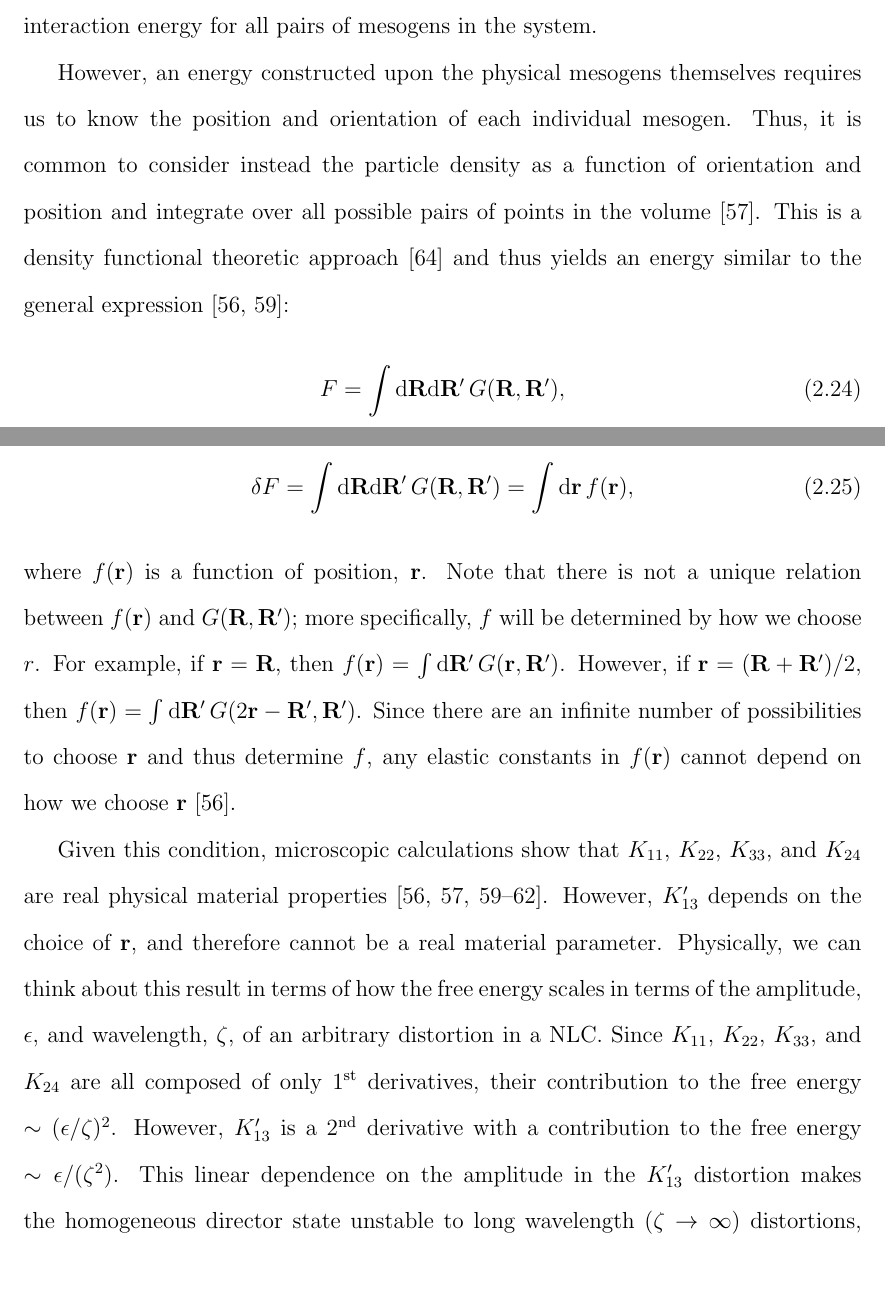
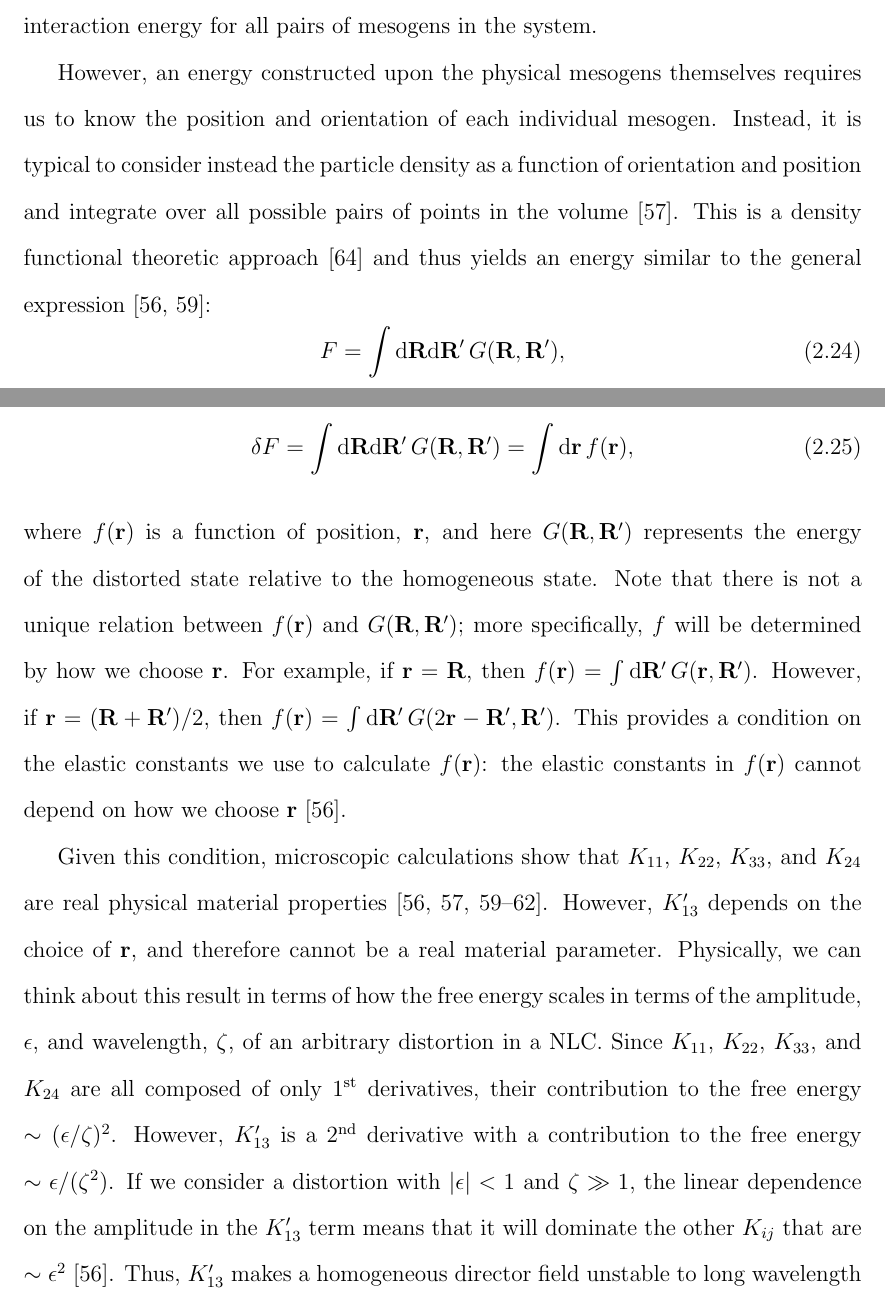
Before and after one commit to perrywmellis/thesis, a LaTeX thesis (document/thesis.tex, which reads document/chapter2.tex): two parts of pages 75 and 76 of 290, joined at a grey line, cut so that both start at the same text, the shorter picture padded with empty space. Compiled offline with pdfLaTeX.

Commit message:
more edits

```diff
--- a/document/chapter2.tex
+++ b/document/chapter2.tex
@@ -418,7 +418,7 @@ While an in-depth discussion of the various methods and results is beyond the sc
 At the most basic level, the total interaction energy for a system is the sum over the pairwise interaction energy for all pairs of mesogens in the system.
 
 However, an energy constructed upon the physical mesogens themselves requires us to know the position and orientation of each individual mesogen.
-Thus, it is common to consider instead the particle density as a function of orientation and position and integrate over all possible pairs of points in the volume~\cite{RN222}.
+Instead, it is typical to consider instead the particle density as a function of orientation and position and integrate over all possible pairs of points in the volume~\cite{RN222}.
 This is a density functional theoretic approach~\cite{RN223} and thus yields an energy similar to the general expression~\cite{RN56,RN55}:
 \begin{equation}
   F = \int \textrm{d}\mathbf{R} \textrm{d}\mathbf{R}' \, G(\mathbf{R},\mathbf{R}'),
@@ -431,11 +431,11 @@ Since we are looking to derive an expression for the free energy as a functional
   \delta F = \int \textrm{d}\mathbf{R} \textrm{d}\mathbf{R}' \, G(\mathbf{R},\mathbf{R}')
   = \int \textrm{d} \mathbf{r} \, f(\mathbf{r}),\label{e:2-NonlocalLocal}
 \end{equation}
-where $f(\mathbf{r})$ is a function of position, $\mathbf{r}$.
-Note that there is not a unique relation between $f(\mathbf{r})$ and $G(\mathbf{R},\mathbf{R}')$; more specifically, $f$ will be determined by how we choose $r$.
+where $f(\mathbf{r})$ is a function of position, $\mathbf{r}$, and here $G(\mathbf{R},\mathbf{R}')$ represents the energy of the distorted state relative to the homogeneous state.
+Note that there is not a unique relation between $f(\mathbf{r})$ and $G(\mathbf{R},\mathbf{R}')$; more specifically, $f$ will be determined by how we choose $\mathbf{r}$.
 For example, if $\mathbf{r} = \mathbf{R}$, then $f(\mathbf{r}) = \int \textrm{d}\mathbf{R}' \, G(\mathbf{r},\mathbf{R}')$.
 However, if $\mathbf{r} = (\mathbf{R} + \mathbf{R}')/2$, then $f(\mathbf{r}) = \int \textrm{d}\mathbf{R}' \, G(2\mathbf{r} - \mathbf{R}',\mathbf{R}')$.
-Since there are an infinite number of possibilities to choose $\mathbf{r}$ and thus determine $f$, any elastic constants in $f(\mathbf{r})$ cannot depend on how we choose $\mathbf{r}$~\cite{RN55}.
+This provides a condition on the elastic constants we use to calculate $f(\mathbf{r})$: the elastic constants in $f(\mathbf{r})$ cannot depend on how we choose $\mathbf{r}$~\cite{RN55}.
 % In addition, the microscopic calculations are performed with a density function that is dependent on position and orientation, $\rho(\mathbf{r},\mathbf{\omega})$, where $\mathbf{\omega}$ specifies an orientation; however, the phenomenological free energy expressions are only a function of the director field.
 % Thus, we must also satisfy:
 % \begin{equation}
@@ -451,7 +451,8 @@ However, $K'_{13}$ depends on the choice of $\mathbf{r}$, and therefore cannot b
 Physically, we can think about this result in terms of how the free energy scales in terms of the amplitude, $\epsilon$, and wavelength, $\zeta$, of an arbitrary distortion in a NLC.
 Since $K_{11}$, $K_{22}$, $K_{33}$, and $K_{24}$ are all composed of only $1^{\rm st}$ derivatives, their contribution to the free energy $\sim (\epsilon/\zeta)^2$.
 However, $K_{13}'$ is a $2^{\rm nd}$ derivative with a contribution to the free energy $\sim \epsilon/(\zeta^2)$.
-This linear dependence on the amplitude in the $K_{13}'$ distortion makes the homogeneous director state unstable to long wavelength ($\zeta \rightarrow \infty$) distortions, where the energetic cost of a distortion vanishes~\cite{RN55}.
+If we consider a distortion with $|\epsilon| <1$ and $\zeta \gg 1$, the linear dependence on the amplitude in the $K_{13}'$ term means that it will dominate the other $K_{ij}$ that are $\sim \epsilon^2$~\cite{RN55}.
+Thus, $K_{13}'$ makes a homogeneous director field unstable to long wavelength distortions.
 Consequently, $K'_{13} = 0$ and the common approach of neglecting splay-bend is valid.~\cite{RN55,RN225}.
 With $K_{13}'=0$, we see that Eq.~\ref{e:2-NSFinalExpansion} reduces to the expression for the Frank-Oseen free energy in Eq.~\ref{e:2-FrankFinalExpansion}.
 % The conclusion that $K'_{13} = 0$ also holds when calculations are done close to a boundary provided the $\mathbf{n} = -\mathbf{n}$ inversion symmetry is maintained~\cite{RN56}.
```
Also changed, not shown: document/chapter2.tex (2 more changed lines).
